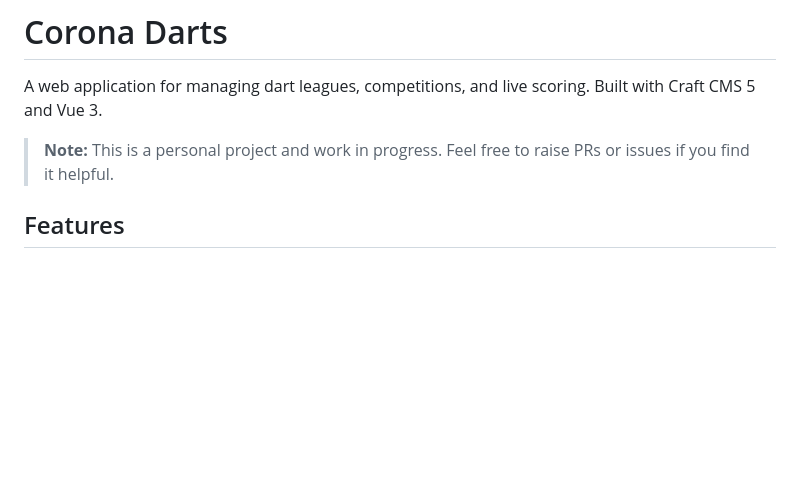
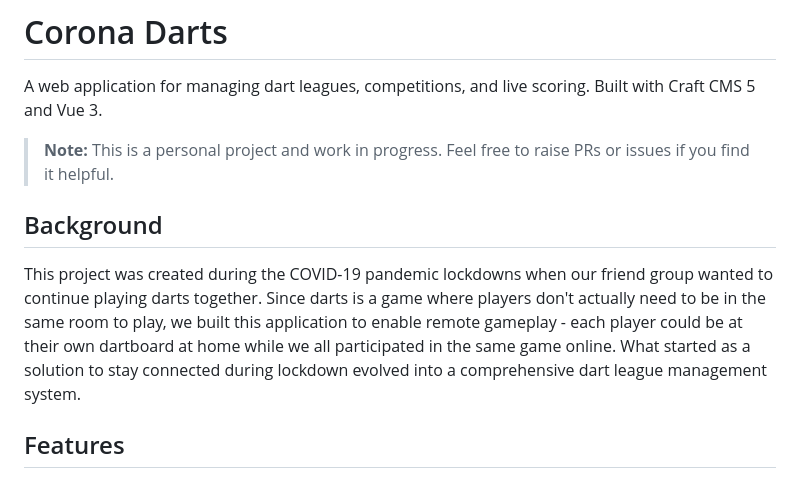
Before and after one commit to billythekid/coronadarts, a Markdown page: README.md, the part around the change. Rendered like a GitHub page; blank space fills up the shorter version.

```diff
--- a/README.md
+++ b/README.md
@@ -3,6 +3,10 @@
 A web application for managing dart leagues, competitions, and live scoring. Built with Craft CMS 5 and Vue 3.
 
 > **Note:** This is a personal project and work in progress. Feel free to raise PRs or issues if you find it helpful.
+
+## Background
+
+This project was created during the COVID-19 pandemic lockdowns when our friend group wanted to continue playing darts together. Since darts is a game where players don't actually need to be in the same room to play, we built this application to enable remote gameplay - each player could be at their own dartboard at home while we all participated in the same game online. What started as a solution to stay connected during lockdown evolved into a comprehensive dart league management system.
 
 ## Features
 
```
